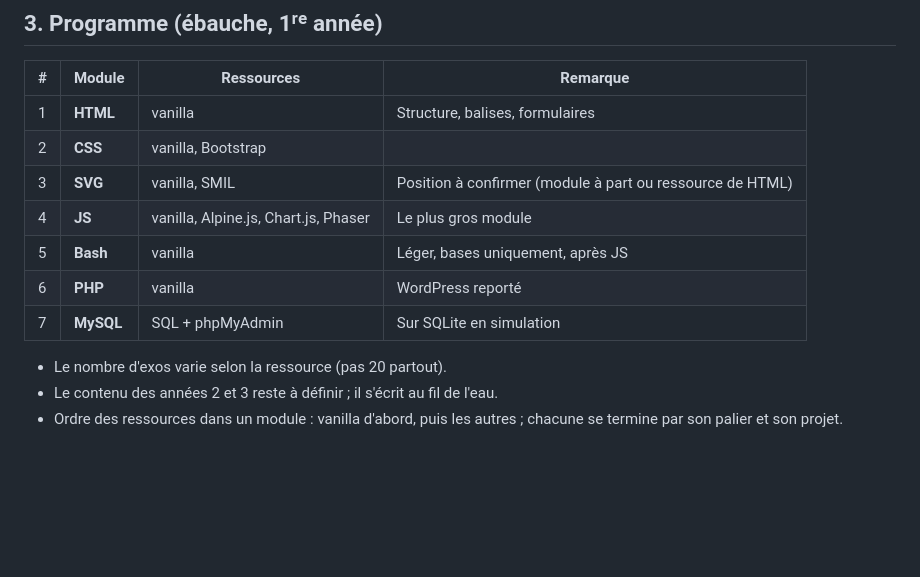
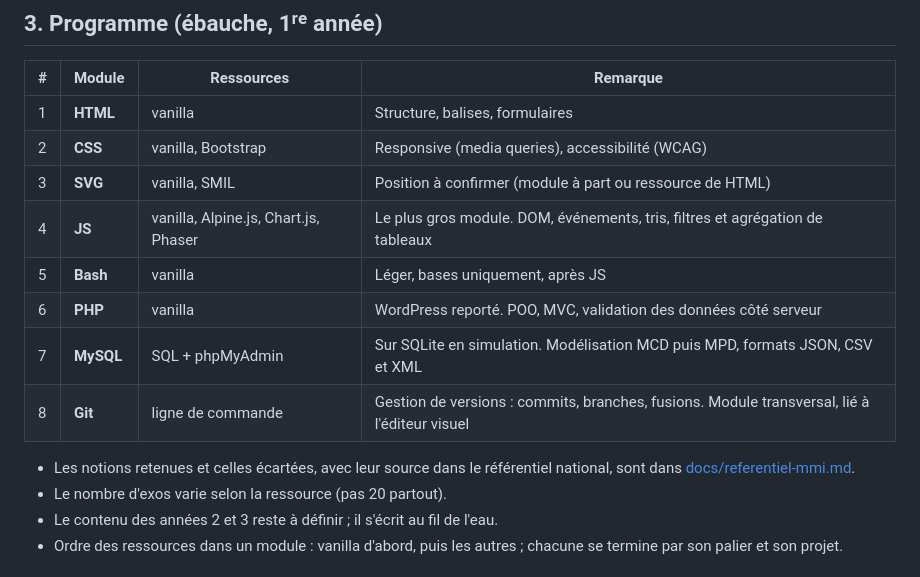
Before and after one commit to zaderlyl/piscine, a Markdown page: README.md, the part around the change. GitHub-like rendering; blank space fills up the shorter version.

Commit message:
docs: Complète le programme du README avec le référentiel

```diff
--- a/README.md
+++ b/README.md
@@ -56,13 +56,15 @@ La numérotation est **propre à chaque ressource**. En interne, la ressource de
 | # | Module | Ressources | Remarque |
 |---|---|---|---|
 | 1 | **HTML** | vanilla | Structure, balises, formulaires |
-| 2 | **CSS** | vanilla, Bootstrap | |
+| 2 | **CSS** | vanilla, Bootstrap | Responsive (media queries), accessibilité (WCAG) |
 | 3 | **SVG** | vanilla, SMIL | Position à confirmer (module à part ou ressource de HTML) |
-| 4 | **JS** | vanilla, Alpine.js, Chart.js, Phaser | Le plus gros module |
+| 4 | **JS** | vanilla, Alpine.js, Chart.js, Phaser | Le plus gros module. DOM, événements, tris, filtres et agrégation de tableaux |
 | 5 | **Bash** | vanilla | Léger, bases uniquement, après JS |
-| 6 | **PHP** | vanilla | WordPress reporté |
-| 7 | **MySQL** | SQL + phpMyAdmin | Sur SQLite en simulation |
+| 6 | **PHP** | vanilla | WordPress reporté. POO, MVC, validation des données côté serveur |
+| 7 | **MySQL** | SQL + phpMyAdmin | Sur SQLite en simulation. Modélisation MCD puis MPD, formats JSON, CSV et XML |
+| 8 | **Git** | ligne de commande | Gestion de versions : commits, branches, fusions. Module transversal, lié à l'éditeur visuel |
 
+- Les notions retenues et celles écartées, avec leur source dans le référentiel national, sont dans [docs/referentiel-mmi.md](docs/referentiel-mmi.md).
 - Le nombre d'exos varie selon la ressource (pas 20 partout).
 - Le contenu des années 2 et 3 reste à définir ; il s'écrit au fil de l'eau.
 - Ordre des ressources dans un module : vanilla d'abord, puis les autres ; chacune se termine par son palier et son projet.
```
